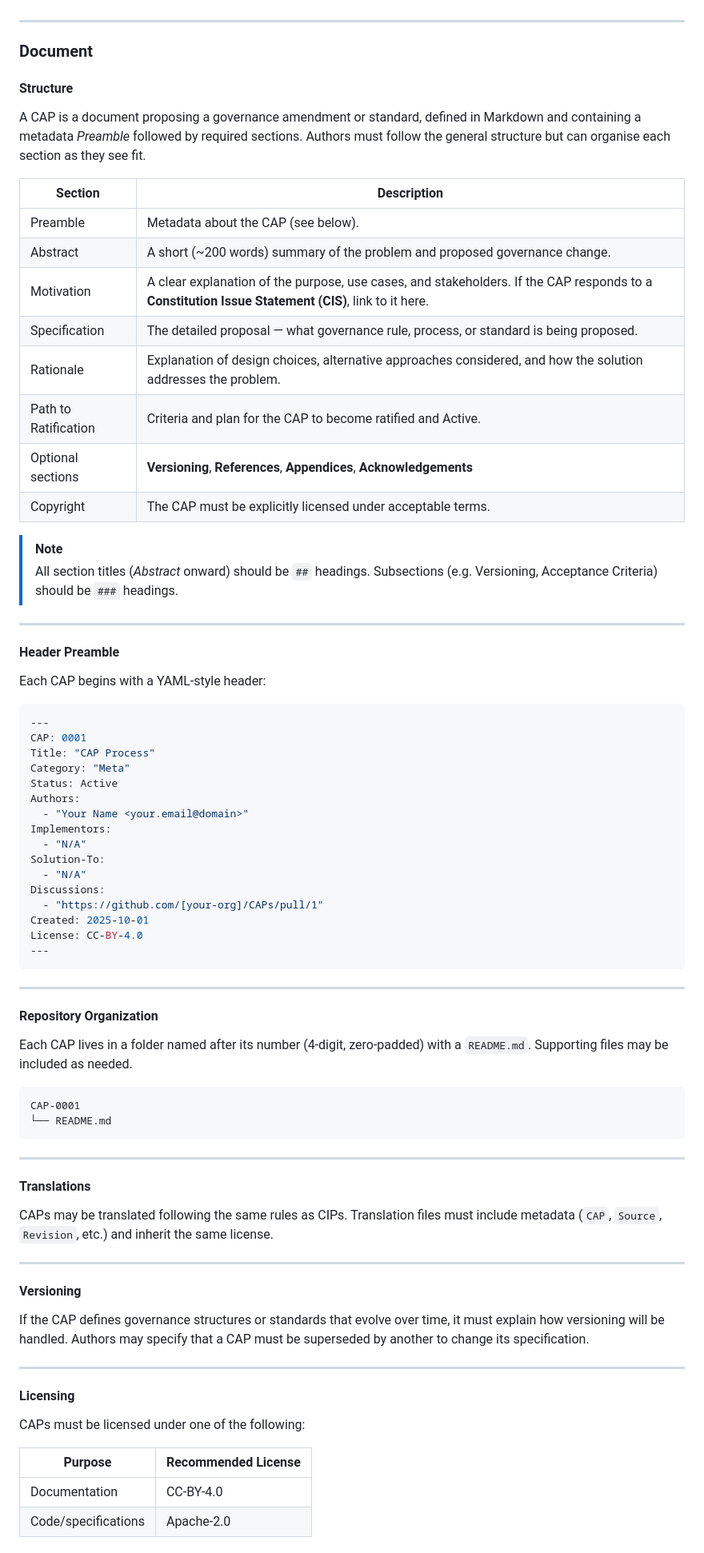
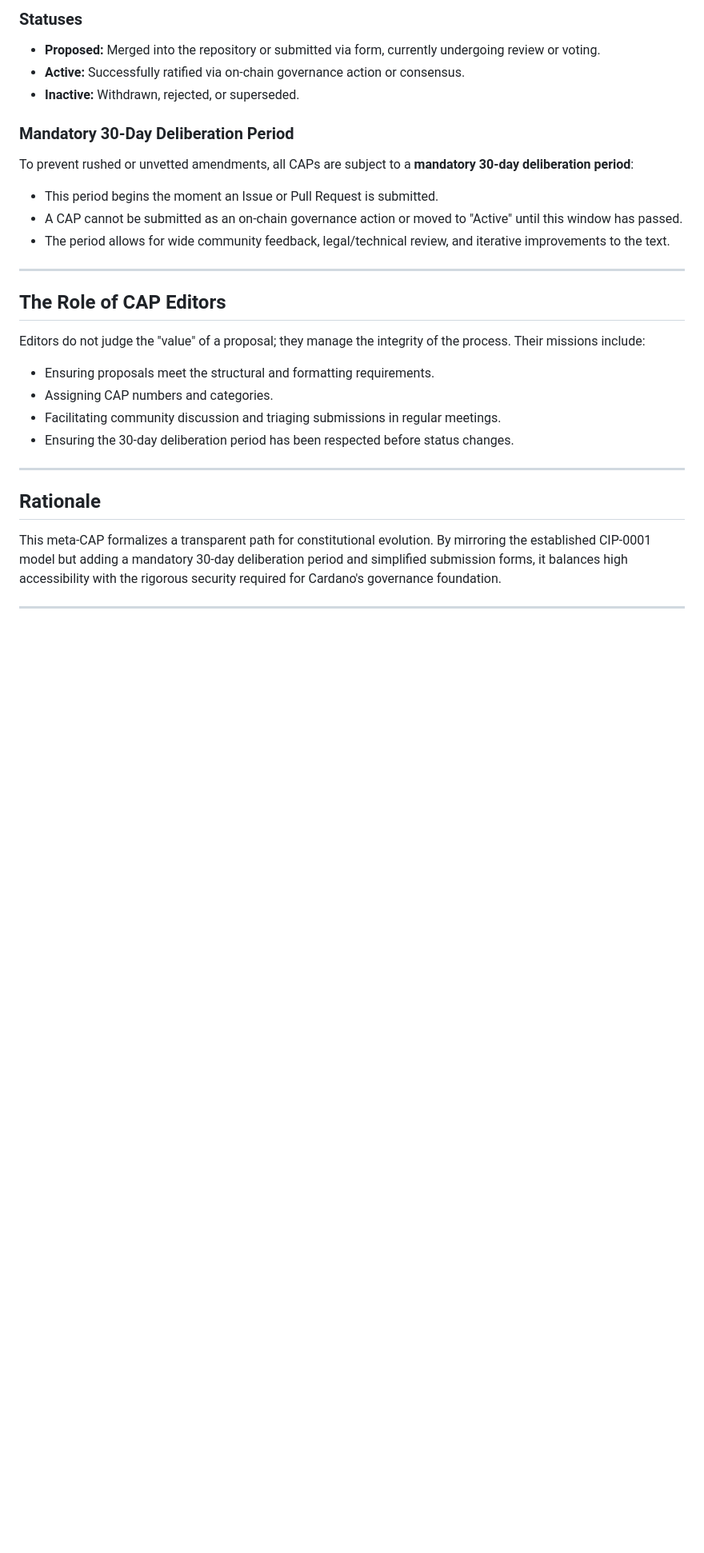
Before and after one commit to Thomas-nada/CAP, a Markdown page: CAP-0001/README.md, the part around one of its changes. Shown at 80% size. Drawn GitHub-style; blank space fills up the shorter version.

````diff
--- a/CAP-0001/README.md
+++ b/CAP-0001/README.md
@@ -73,82 +79,27 @@ This document defines the CAP structure, lifecycle, and editorial process, and p
+### Statuses
+* **Proposed:** Merged into the repository or submitted via form, currently undergoing review or voting.
+* **Active:** Successfully ratified via on-chain governance action or consensus.
+* **Inactive:** Withdrawn, rejected, or superseded.
+
+### Mandatory 30-Day Deliberation Period
+To prevent rushed or unvetted amendments, all CAPs are subject to a **mandatory 30-day deliberation period**:
+* This period begins the moment an Issue or Pull Request is submitted.
+* A CAP cannot be submitted as an on-chain governance action or moved to "Active" until this window has passed.
+* The period allows for wide community feedback, legal/technical review, and iterative improvements to the text.
 
 ---
 
-### Document
+## The Role of CAP Editors
 
-#### Structure
-
-A CAP is a document proposing a governance amendment or standard, defined in Markdown and containing a metadata _Preamble_ followed by required sections. Authors must follow the general structure but can organise each section as they see fit.
-
-| Section | Description |
-|--------|-------------|
-| Preamble | Metadata about the CAP (see below). |
-| Abstract | A short (~200 words) summary of the problem and proposed governance change. |
-| Motivation | A clear explanation of the purpose, use cases, and stakeholders. If the CAP responds to a **Constitution Issue Statement (CIS)**, link to it here. |
-| Specification | The detailed proposal — what governance rule, process, or standard is being proposed. |
-| Rationale | Explanation of design choices, alternative approaches considered, and how the solution addresses the problem. |
-| Path to Ratification | Criteria and plan for the CAP to become ratified and Active. |
-| Optional sections | **Versioning**, **References**, **Appendices**, **Acknowledgements** |
-| Copyright | The CAP must be explicitly licensed under acceptable terms. |
-
-> [!NOTE]
-> All section titles (*Abstract* onward) should be `##` headings. Subsections (e.g. Versioning, Acceptance Criteria) should be `###` headings.
+Editors do not judge the "value" of a proposal; they manage the integrity of the process. Their missions include:
+* Ensuring proposals meet the structural and formatting requirements.
+* Assigning CAP numbers and categories.
+* Facilitating community discussion and triaging submissions in regular meetings.
+* Ensuring the 30-day deliberation period has been respected before status changes.
 
 ---
 
-#### Header Preamble
+## Rationale
+This meta-CAP formalizes a transparent path for constitutional evolution. By mirroring the established CIP-0001 model but adding a mandatory 30-day deliberation period and simplified submission forms, it balances high accessibility with the rigorous security required for Cardano's governance foundation.
 
-Each CAP begins with a YAML-style header:
 
-```yaml
----
-CAP: 0001
-Title: "CAP Process"
-Category: "Meta"
-Status: Active
-Authors:
-  - "Your Name <your.email@domain>"
-Implementors:
-  - "N/A"
-Solution-To:
-  - "N/A"
-Discussions:
-  - "https://github.com/[your-org]/CAPs/pull/1"
-Created: 2025-10-01
-License: CC-BY-4.0
----
-```
-
----
-
-#### Repository Organization
-
-Each CAP lives in a folder named after its number (4-digit, zero-padded) with a `README.md`. Supporting files may be included as needed.
-
-```
-CAP-0001
-└── README.md
-```
-
----
-
-#### Translations
-
-CAPs may be translated following the same rules as CIPs. Translation files must include metadata (`CAP`, `Source`, `Revision`, etc.) and inherit the same license.
-
----
-
-#### Versioning
-
-If the CAP defines governance structures or standards that evolve over time, it must explain how versioning will be handled. Authors may specify that a CAP must be superseded by another to change its specification.
-
----
-
-#### Licensing
-
-CAPs must be licensed under one of the following:
-
-| Purpose | Recommended License |
-|--------|----------------------|
-| Documentation | CC-BY-4.0 |
-| Code/specifications | Apache-2.0 |
-
````
Also changed, not shown: other parts of CAP-0001/README.md (+50 -187 lines).
